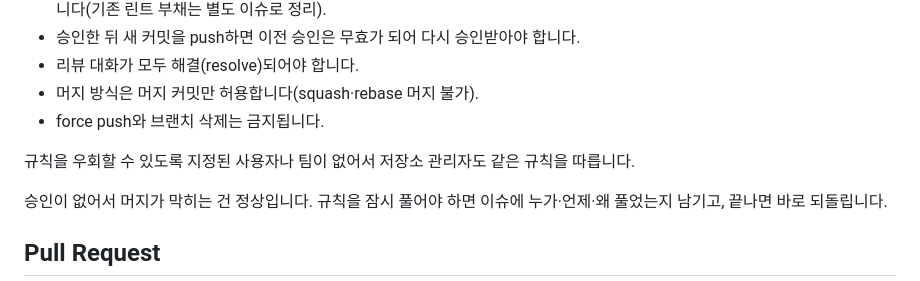
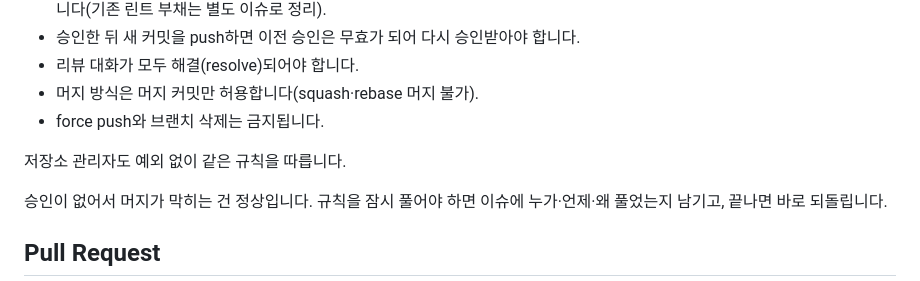
Before and after one commit to innurhap28/Next-Star-Hunter.bot, a Markdown page: docs/CONVENTIONS.md, the part around the change. GitHub-like rendering.

Commit message:
docs: 머지 규칙 문구 다듬기

```diff
--- a/docs/CONVENTIONS.md
+++ b/docs/CONVENTIONS.md
@@ -88,7 +88,7 @@ refactor: 설정 로딩 코드 정리
 - 머지 방식은 머지 커밋만 허용합니다(squash·rebase 머지 불가).
 - force push와 브랜치 삭제는 금지됩니다.
 
-규칙을 우회할 수 있도록 지정된 사용자나 팀이 없어서 저장소 관리자도 같은 규칙을 따릅니다.
+저장소 관리자도 예외 없이 같은 규칙을 따릅니다.
 
 승인이 없어서 머지가 막히는 건 정상입니다. 규칙을 잠시 풀어야 하면 이슈에 누가·언제·왜 풀었는지 남기고, 끝나면 바로 되돌립니다.
 
```
